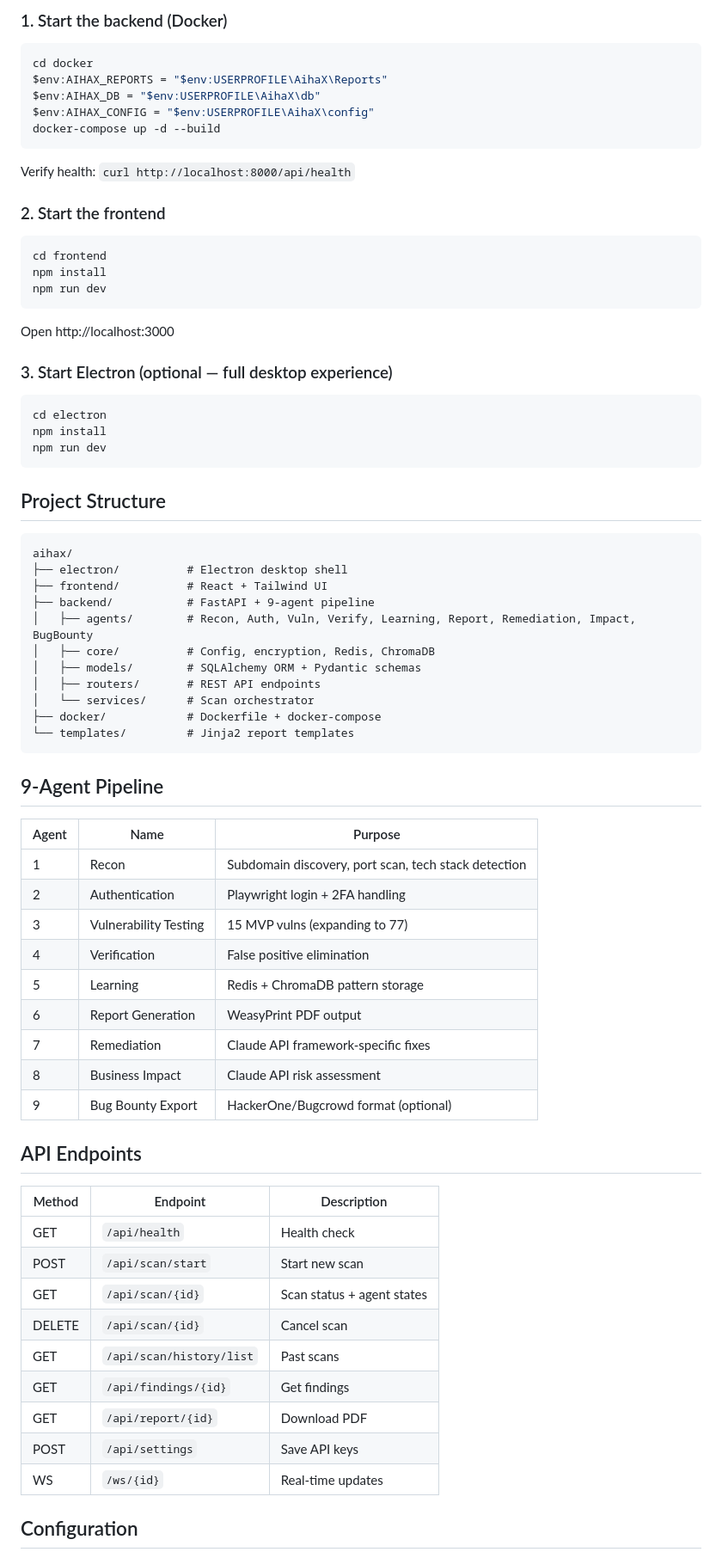
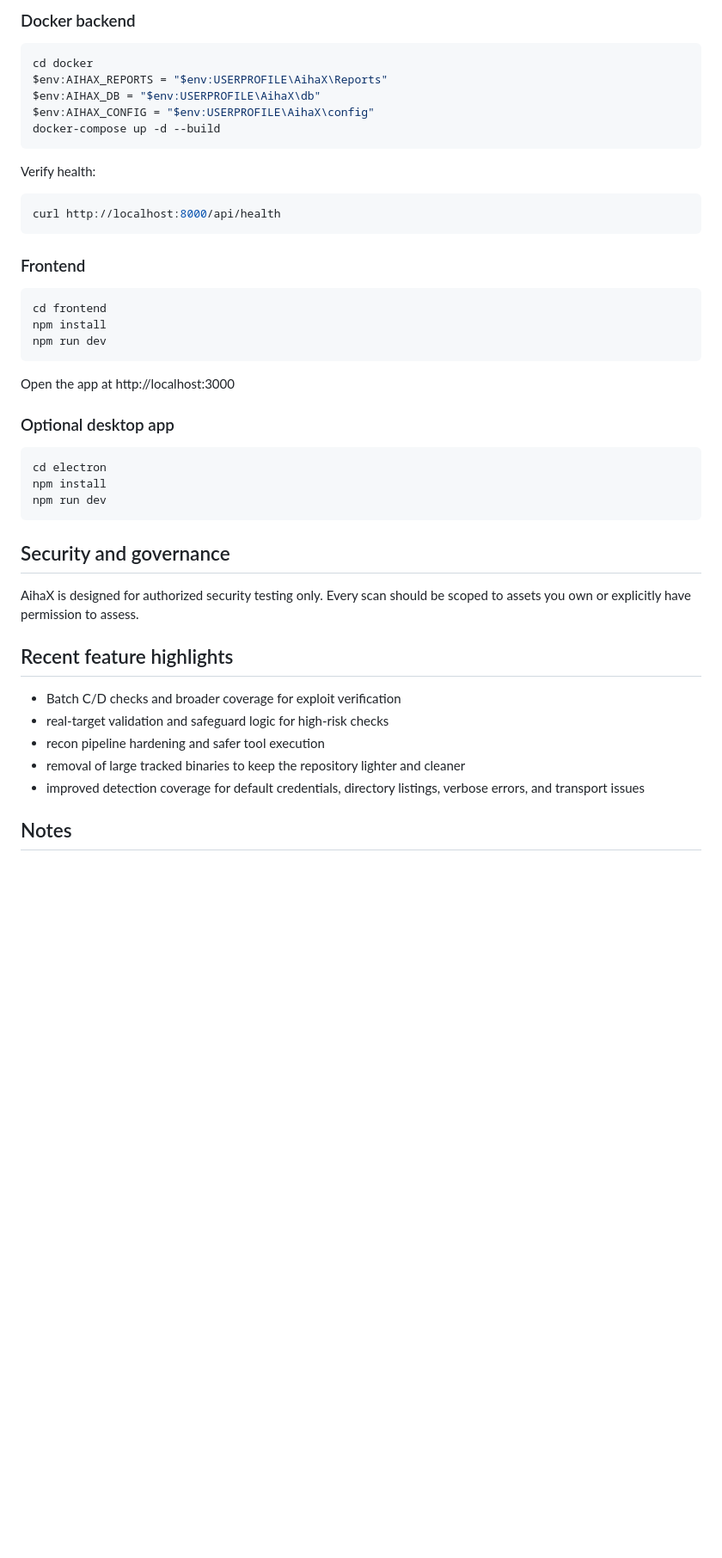
Before and after one commit to Sujal-Kadam99/AihaX, a Markdown page: README.md, the part around one of its changes. Shown at 86% size. GitHub-like rendering; blank space fills up the shorter version.

````diff
--- a/README.md
+++ b/README.md
@@ -28,5 +81,5 @@ AihaX is an AI-powered automated penetration testing platform that runs a 9-agen
 
-### 1. Start the backend (Docker)
+### Docker backend
 
 ```powershell
 cd docker
@@ -36,9 +89,13 @@ $env:AIHAX_CONFIG = "$env:USERPROFILE\AihaX\config"
 docker-compose up -d --build
 ```
 
-Verify health: `curl http://localhost:8000/api/health`
+Verify health:
 
-### 2. Start the frontend
+```bash
+curl http://localhost:8000/api/health
+```
+
+### Frontend
 
 ```powershell
 cd frontend
@@ -46,9 +103,9 @@ npm install
 npm run dev
 ```
 
-Open http://localhost:3000
+Open the app at http://localhost:3000
 
-### 3. Start Electron (optional — full desktop experience)
+### Optional desktop app
 
 ```powershell
 cd electron
@@ -56,49 +113,17 @@ npm install
 npm run dev
 ```
 
-## Project Structure
+## Security and governance
 
-```
-aihax/
-├── electron/          # Electron desktop shell
-├── frontend/          # React + Tailwind UI
-├── backend/           # FastAPI + 9-agent pipeline
-│   ├── agents/        # Recon, Auth, Vuln, Verify, Learning, Report, Remediation, Impact, BugBounty
-│   ├── core/          # Config, encryption, Redis, ChromaDB
-│   ├── models/        # SQLAlchemy ORM + Pydantic schemas
-│   ├── routers/       # REST API endpoints
-│   └── services/      # Scan orchestrator
-├── docker/            # Dockerfile + docker-compose
-└── templates/         # Jinja2 report templates
-```
+AihaX is designed for authorized security testing only. Every scan should be scoped to assets you own or explicitly have permission to assess.
 
-## 9-Agent Pipeline
+## Recent feature highlights
 
-| Agent | Name | Purpose |
-|-------|------|---------|
-| 1 | Recon | Subdomain discovery, port scan, tech stack detection |
-| 2 | Authentication | Playwright login + 2FA handling |
-| 3 | Vulnerability Testing | 15 MVP vulns (expanding to 77) |
-| 4 | Verification | False positive elimination |
-| 5 | Learning | Redis + ChromaDB pattern storage |
-| 6 | Report Generation | WeasyPrint PDF output |
-| 7 | Remediation | Claude API framework-specific fixes |
-| 8 | Business Impact | Claude API risk assessment |
-| 9 | Bug Bounty Export | HackerOne/Bugcrowd format (optional) |
+- Batch C/D checks and broader coverage for exploit verification
+- real-target validation and safeguard logic for high-risk checks
+- recon pipeline hardening and safer tool execution
+- removal of large tracked binaries to keep the repository lighter and cleaner
+- improved detection coverage for default credentials, directory listings, verbose errors, and transport issues
 
-## API Endpoints
+## Notes
 
-| Method | Endpoint | Description |
-|--------|----------|-------------|
-| GET | `/api/health` | Health check |
-| POST | `/api/scan/start` | Start new scan |
-| GET | `/api/scan/{id}` | Scan status + agent states |
-| DELETE | `/api/scan/{id}` | Cancel scan |
-| GET | `/api/scan/history/list` | Past scans |
-| GET | `/api/findings/{id}` | Get findings |
-| GET | `/api/report/{id}` | Download PDF |
-| POST | `/api/settings` | Save API keys |
-| WS | `/ws/{id}` | Real-time updates |
-
-## Configuration
-
````
Also changed, not shown: other parts of README.md (+72 -41 lines).
